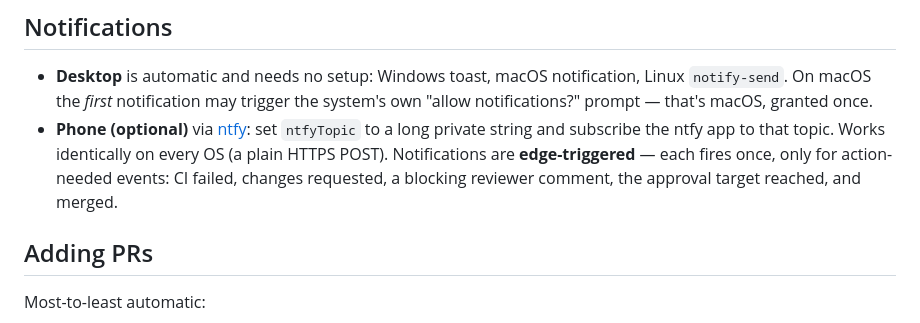
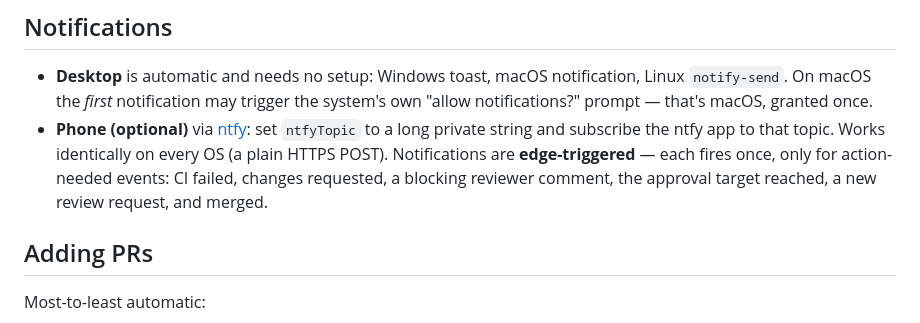
Before and after one commit to micke-berg/watch-pr, a Markdown page: README.md, the part around the change. Drawn GitHub-style.

Commit message:
docs: list the 'review requested' notification in Notifications
The Notifications section listed 5 edge-triggered events but the code fires 6 —
watchReviewRequests fires a 'Review requested' desktop/phone notification when it
discovers a new PR awaiting your review (check.js). Add it to the list.

```diff
--- a/README.md
+++ b/README.md
@@ -167,7 +167,7 @@ Keep it running from every login. An empty watch list makes zero network calls,
   string and subscribe the ntfy app to that topic. Works identically on every OS (a plain
   HTTPS POST). Notifications are **edge-triggered** — each fires once, only for
   action-needed events: CI failed, changes requested, a blocking reviewer comment, the
-  approval target reached, and merged.
+  approval target reached, a new review request, and merged.
 
 ## Adding PRs
 
```
